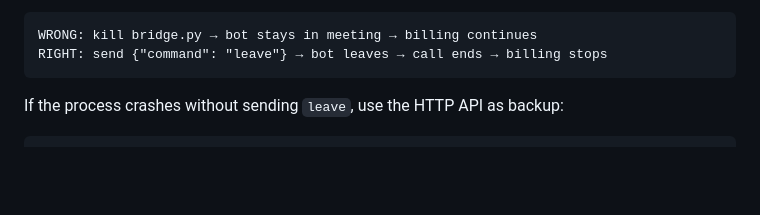
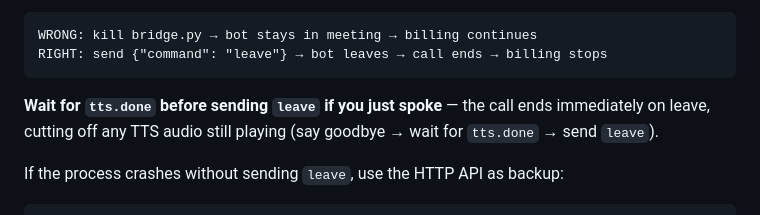
Before and after one commit to pattern-ai-labs/agentcall, a Markdown page: SKILL.md, the part around the change. GitHub-like rendering; blank space fills up the shorter version.

Commit message:
SKILL.md: wait for tts.done before sending leave (prevents goodbye cutoff)
Co-Authored-By: Claude Opus 4.6 (1M context) <noreply@anthropic.com>

````diff
--- a/SKILL.md
+++ b/SKILL.md
@@ -1142,6 +1142,8 @@ billing.
 WRONG: kill bridge.py → bot stays in meeting → billing continues
 RIGHT: send {"command": "leave"} → bot leaves → call ends → billing stops
 ```
+
+**Wait for `tts.done` before sending `leave` if you just spoke** — the call ends immediately on leave, cutting off any TTS audio still playing (say goodbye → wait for `tts.done` → send `leave`).
 
 If the process crashes without sending `leave`, use the HTTP API as backup:
 ```bash
````
